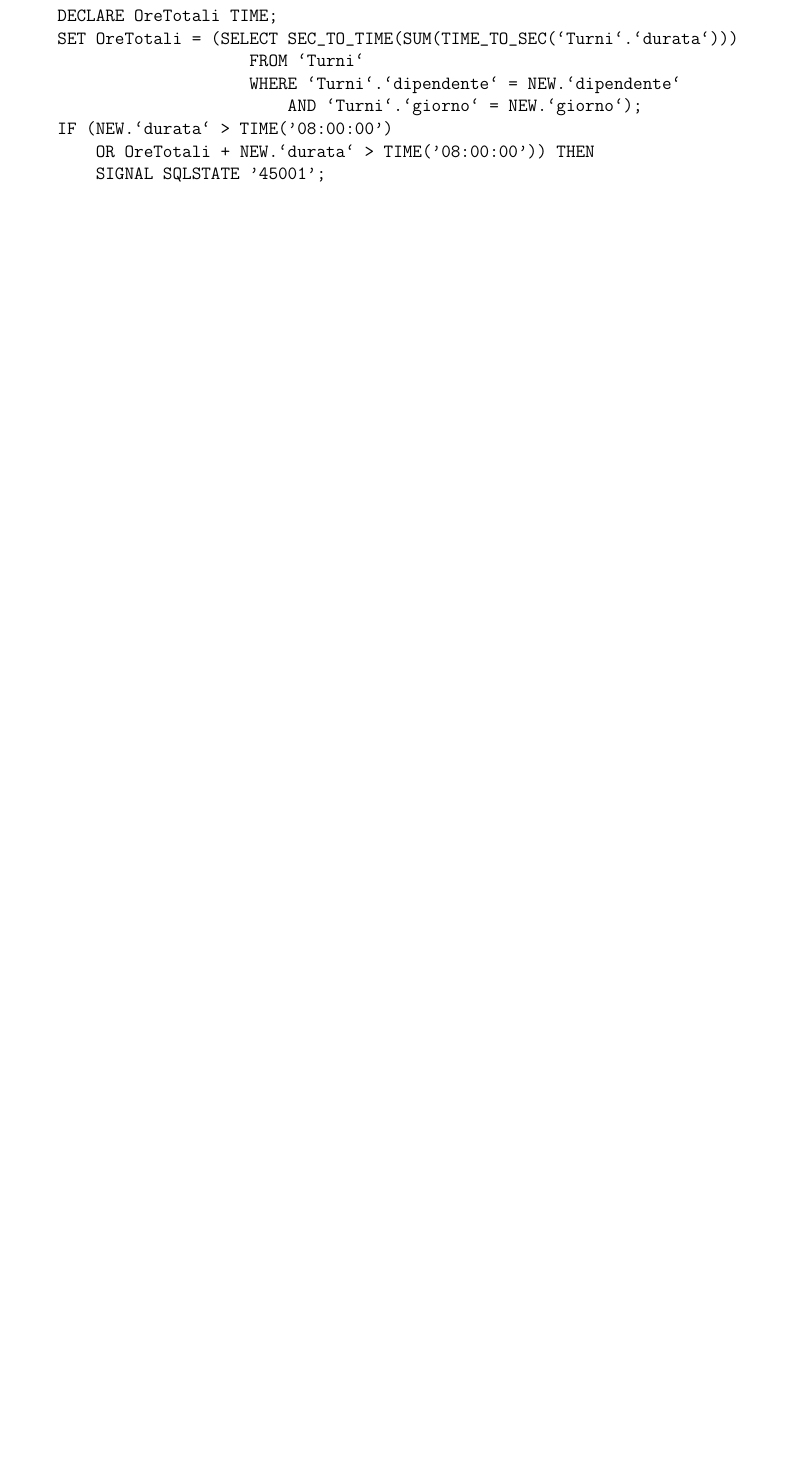
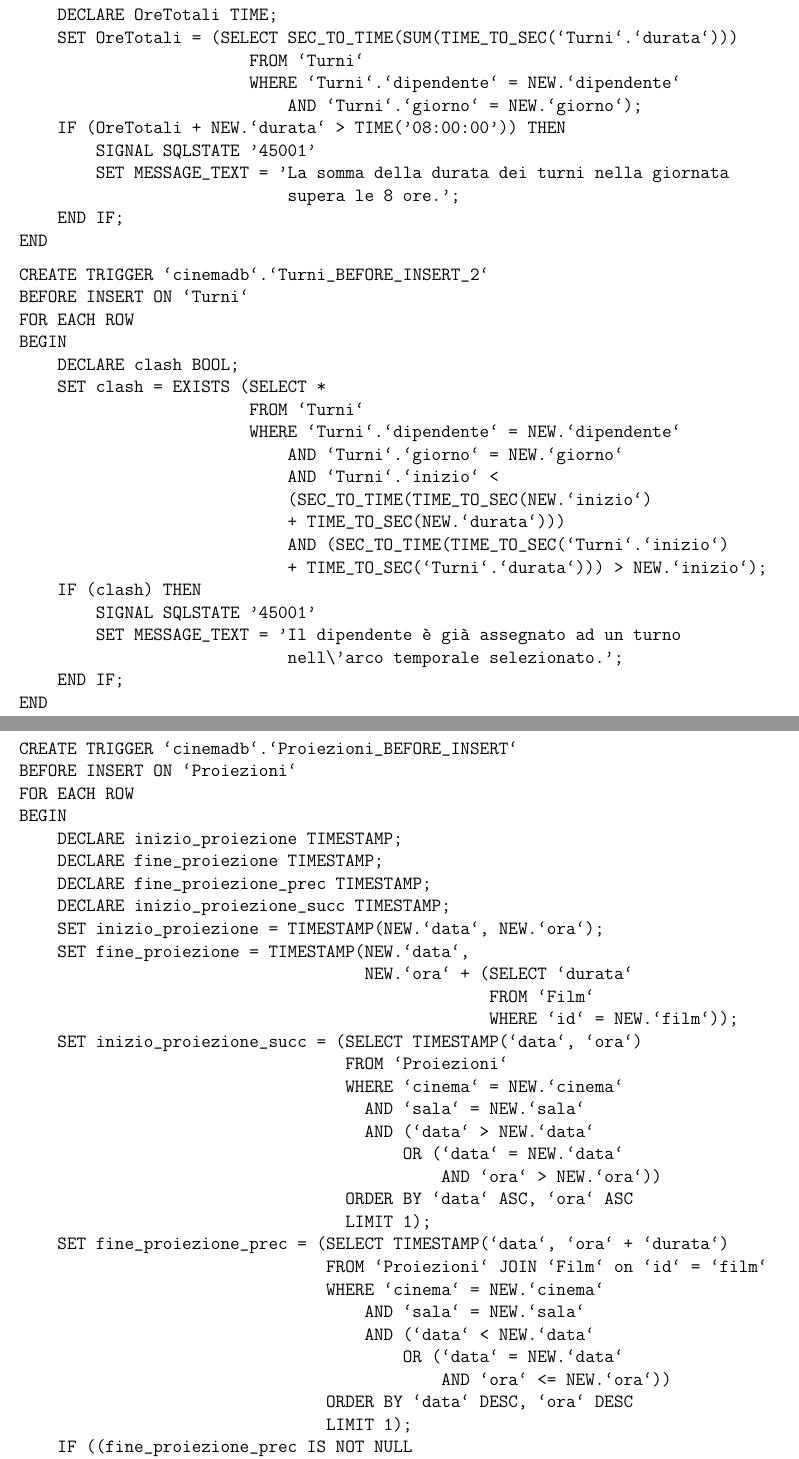
Before and after one commit to buracchi/cinema-management-system, a LaTeX document (docs/documentazione.tex, which reads docs/chapters/progettazione_fisica.tex): part of page 29 of 30 before the commit and two parts of pages 29 and 30 of 32 after it, the two joined at a grey line, cut so that both start at the same text, the shorter picture padded with empty space. Compiled offline with pdfLaTeX.

Commit message:
Update documentation

```diff
--- a/docs/chapters/progettazione_fisica.tex
+++ b/docs/chapters/progettazione_fisica.tex
@@ -322,10 +334,68 @@ BEGIN
                         FROM `Turni`
                         WHERE `Turni`.`dipendente` = NEW.`dipendente`
                             AND `Turni`.`giorno` = NEW.`giorno`);
-    IF (NEW.`durata` > TIME('08:00:00')
-        OR OreTotali + NEW.`durata` > TIME('08:00:00')) THEN
-        SIGNAL SQLSTATE '45001';
+    IF (OreTotali + NEW.`durata` > TIME('08:00:00')) THEN
+        SIGNAL SQLSTATE '45001'
+        SET MESSAGE_TEXT = 'La somma della durata dei turni nella giornata
+                            supera le 8 ore.';
     END IF;
 END
 \end{verbatim}
 
+\begin{verbatim}
+CREATE TRIGGER `cinemadb`.`Turni_BEFORE_INSERT_2`
+BEFORE INSERT ON `Turni`
+FOR EACH ROW
+BEGIN
+    DECLARE clash BOOL;
+    SET clash = EXISTS (SELECT *
+                        FROM `Turni`
+                        WHERE `Turni`.`dipendente` = NEW.`dipendente`
+                            AND `Turni`.`giorno` = NEW.`giorno`
+                            AND `Turni`.`inizio` <
+                            (SEC_TO_TIME(TIME_TO_SEC(NEW.`inizio`)
+                            + TIME_TO_SEC(NEW.`durata`)))
+                            AND (SEC_TO_TIME(TIME_TO_SEC(`Turni`.`inizio`)
+                            + TIME_TO_SEC(`Turni`.`durata`))) > NEW.`inizio`);
+    IF (clash) THEN
+        SIGNAL SQLSTATE '45001'
+        SET MESSAGE_TEXT = 'Il dipendente è già assegnato ad un turno
+                            nell\'arco temporale selezionato.';
+    END IF;
+END
+\end{verbatim}
+
+\pagebreak
+\begin{verbatim}
+CREATE TRIGGER `cinemadb`.`Proiezioni_BEFORE_INSERT`
+BEFORE INSERT ON `Proiezioni`
+FOR EACH ROW
+BEGIN
+    DECLARE inizio_proiezione TIMESTAMP;
+    DECLARE fine_proiezione TIMESTAMP;
+    DECLARE fine_proiezione_prec TIMESTAMP;
+    DECLARE inizio_proiezione_succ TIMESTAMP;
+    SET inizio_proiezione = TIMESTAMP(NEW.`data`, NEW.`ora`);
+    SET fine_proiezione = TIMESTAMP(NEW.`data`,
+                                    NEW.`ora` + (SELECT `durata`
+                                                 FROM `Film`
+                                                 WHERE `id` = NEW.`film`));
+    SET inizio_proiezione_succ = (SELECT TIMESTAMP(`data`, `ora`)
+                                  FROM `Proiezioni`
+                                  WHERE `cinema` = NEW.`cinema`
+                                    AND `sala` = NEW.`sala`
+                                    AND (`data` > NEW.`data`
+                                        OR (`data` = NEW.`data`
+                                            AND `ora` > NEW.`ora`))
+                                  ORDER BY `data` ASC, `ora` ASC
+                                  LIMIT 1);
+    SET fine_proiezione_prec = (SELECT TIMESTAMP(`data`, `ora` + `durata`)
+                                FROM `Proiezioni` JOIN `Film` on `id` = `film`
+                                WHERE `cinema` = NEW.`cinema`
+                                    AND `sala` = NEW.`sala`
+                                    AND (`data` < NEW.`data`
+                                        OR (`data` = NEW.`data`
+                                            AND `ora` <= NEW.`ora`))
+                                ORDER BY `data` DESC, `ora` DESC
+                                LIMIT 1);
+    IF ((fine_proiezione_prec IS NOT NULL
@@ -332,3 +410,6 @@ END
+\end{verbatim}
+
+\pagebreak
 \subsection*{Eventi}
 %
 % Descrivere quali eventi sono stati implementati, mostrando il codice SQL
```
Also changed, not shown: docs/chapters/progettazione_concettuale.tex (+2 -1 lines), docs/chapters/progettazione_fisica.tex (50 more changed lines), 1 other file.
